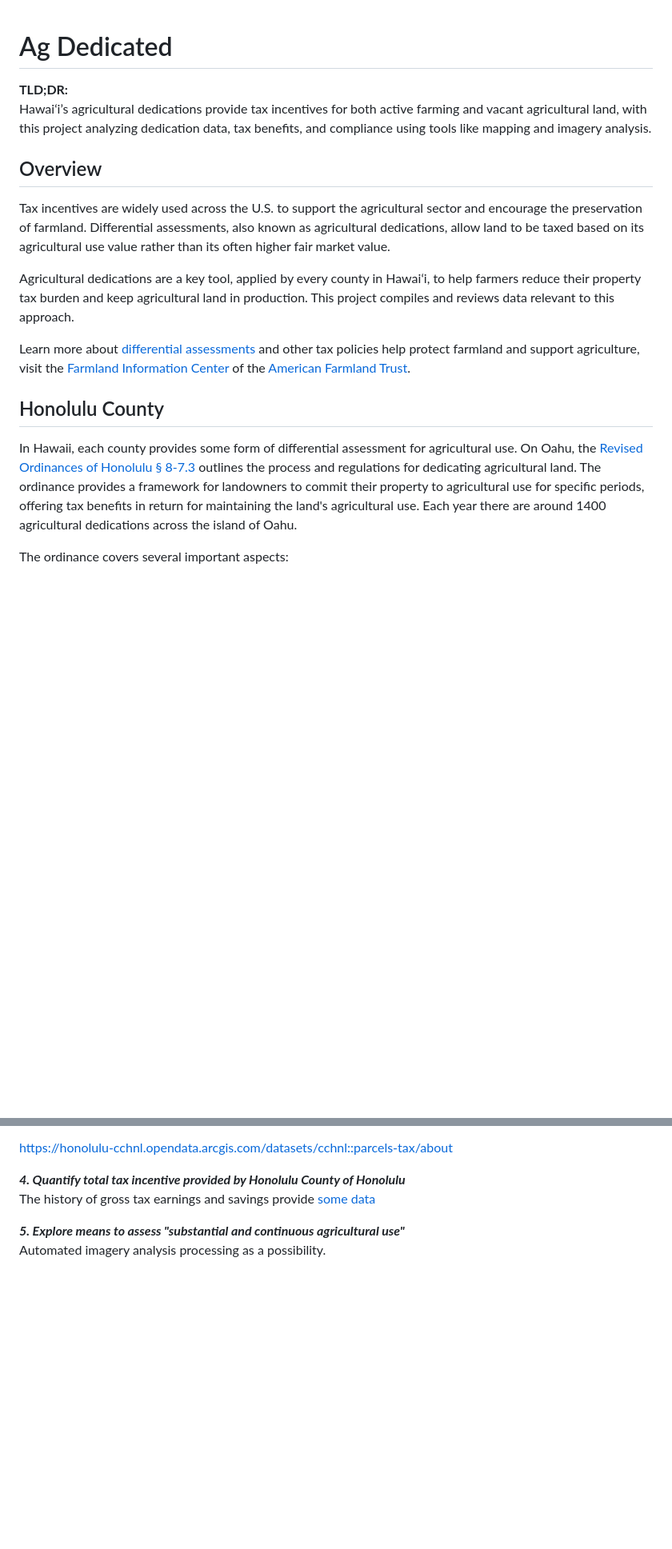
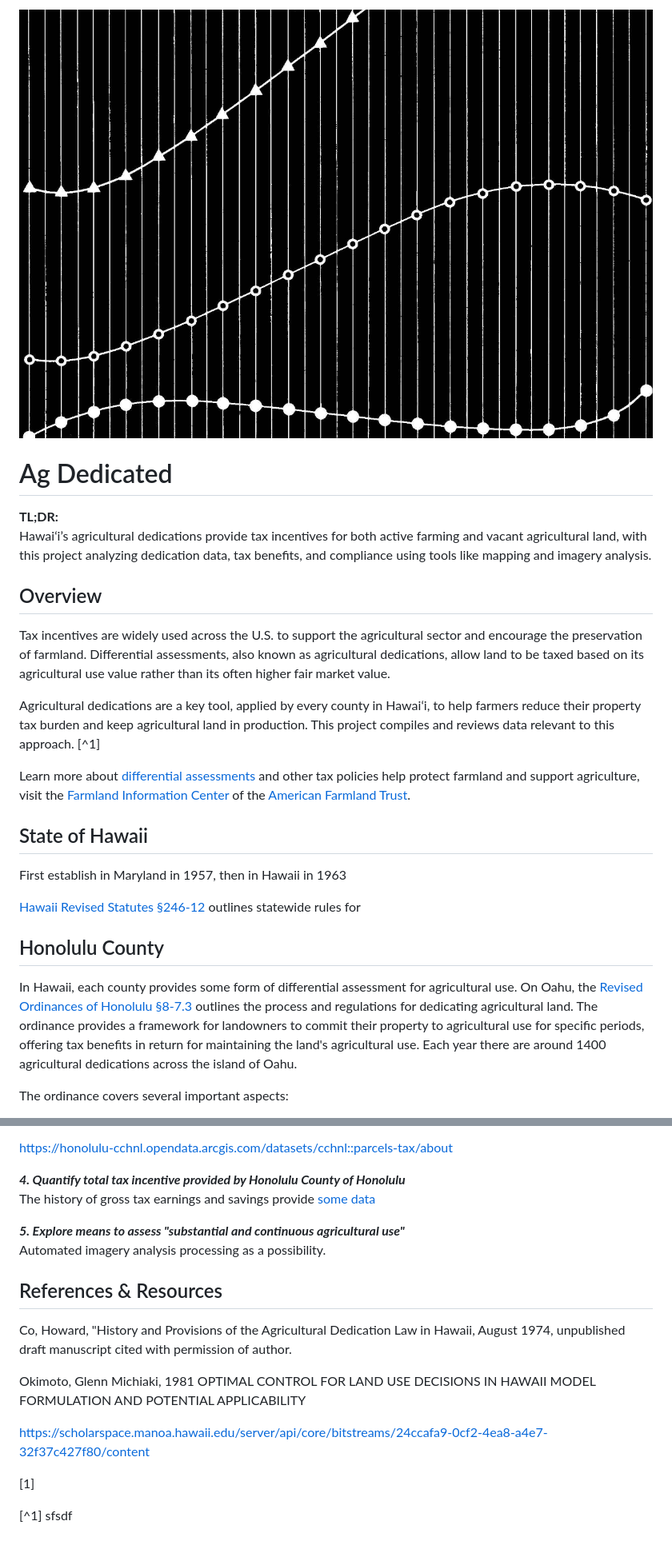
Before and after one commit to supersistence/AG-Dedicated, a Markdown page: README.md, 2 parts joined by grey strips. Shown: that part at 80% size. GitHub-like rendering; pictures changed too: @yamauchi_1980 cover.png (added); blank space fills up the shorter version.

```diff
--- a/README.md
+++ b/README.md
@@ -1,16 +1,27 @@
+![cover](/@yamauchi_1980%20cover.png)
+
 # Ag Dedicated
-**TLD;DR:**<br>
+
+**TL;DR:**<br>
 Hawai‘i’s agricultural dedications provide tax incentives for both active farming and vacant agricultural land, with this project analyzing dedication data, tax benefits, and compliance using tools like mapping and imagery analysis.
 
 ## Overview
 Tax incentives are widely used across the U.S. to support the agricultural sector and encourage the preservation of farmland. Differential assessments, also known as agricultural dedications, allow land to be taxed based on its agricultural use value rather than its often higher fair market value.
 
-Agricultural dedications are a key tool, applied by every county in Hawai‘i, to help farmers reduce their property tax burden and keep agricultural land in production. This project compiles and reviews data relevant to this approach.
+Agricultural dedications are a key tool, applied by every county in Hawai‘i, to help farmers reduce their property tax burden and keep agricultural land in production. This project compiles and reviews data relevant to this approach. [^1]
+
 
 Learn more about [differential assessments](http://www.farmlandinfo.org/differential-assessment-and-circuit-breaker-tax-programs)  and other tax policies help protect farmland and support agriculture, visit the [Farmland Information Center](http://www.farmlandinfo.org) of the [American Farmland Trust](https://www.farmland.org).
 
+## State of Hawaii
+
+First establish in Maryland in 1957, then in Hawaii in 1963
+
+[Hawaii Revised Statutes §246-12](https://law.justia.com/codes/hawaii/2013/title-14/chapter-246/section-246-12) outlines statewide rules for
+
+
 ## Honolulu County
-In Hawaii, each county provides some form of differential assessment for agricultural use. On Oahu, the [Revised Ordinances of Honolulu § 8-7.3](https://codelibrary.amlegal.com/codes/honolulu/latest/honolulu/0-0-0-5936) outlines the process and regulations for dedicating agricultural land. The ordinance provides a framework for landowners to commit their property to agricultural use for specific periods, offering tax benefits in return for maintaining the land's agricultural use. Each year there are around 1400 agricultural dedications across the island of Oahu.
+In Hawaii, each county provides some form of differential assessment for agricultural use. On Oahu, the [Revised Ordinances of Honolulu §8-7.3](https://codelibrary.amlegal.com/codes/honolulu/latest/honolulu/0-0-0-5936) outlines the process and regulations for dedicating agricultural land. The ordinance provides a framework for landowners to commit their property to agricultural use for specific periods, offering tax benefits in return for maintaining the land's agricultural use. Each year there are around 1400 agricultural dedications across the island of Oahu.
 
 
 The ordinance covers several important aspects:
@@ -42,3 +53,15 @@ The history of gross tax earnings and savings provide [some data](https://realpr
 
 **_5. Explore means to assess "substantial and continuous agricultural use"_**<br>
 Automated imagery analysis processing as a possibility.
+
+## References & Resources
+
+Co, Howard, "History and Provisions of the Agricultural Dedication Law in Hawaii, August 1974, unpublished draft manuscript cited with permission of author.
+
+Okimoto, Glenn Michiaki, 1981 OPTIMAL CONTROL FOR LAND USE DECISIONS IN HAWAII MODEL FORMULATION AND POTENTIAL APPLICABILITY
+
+https://scholarspace.manoa.hawaii.edu/server/api/core/bitstreams/24ccafa9-0cf2-4ea8-a4e7-32f37c427f80/content
+
+[1]
+
+[^1] sfsdf
```
Also changed, not shown: 8 other files.
